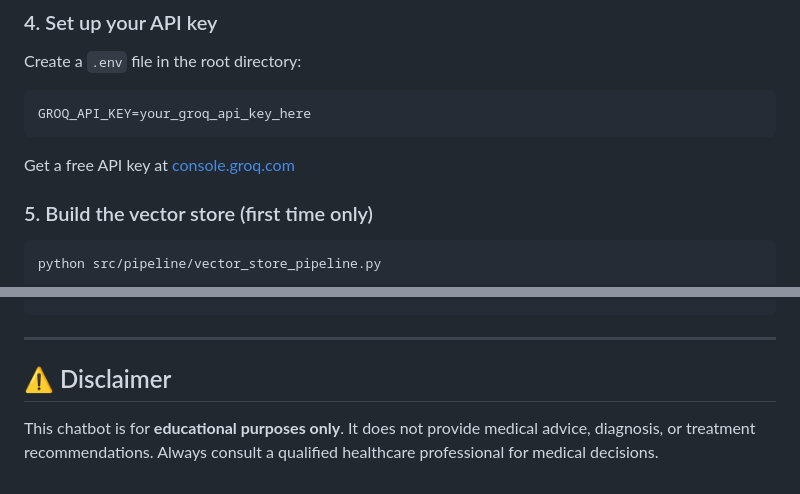
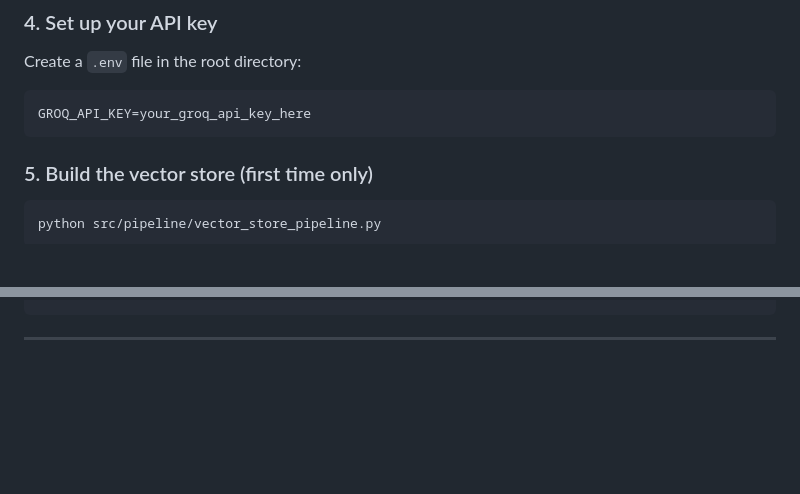
Before and after one commit to tuhina2005/medRAG, a Markdown page: README.md, 2 parts joined by grey strips. Rendered like a GitHub page; blank space fills up the shorter version.

````diff
--- a/README.md
+++ b/README.md
@@ -107,7 +105,6 @@ Create a `.env` file in the root directory:
 ```
 GROQ_API_KEY=your_groq_api_key_here
 ```
-Get a free API key at [console.groq.com](https://console.groq.com)
 
 ### 5. Build the vector store (first time only)
 ```bash
@@ -153,7 +150,3 @@ medRAG/
 ```
 
 ---
-
-## ⚠️ Disclaimer
-
-This chatbot is for **educational purposes only**. It does not provide medical advice, diagnosis, or treatment recommendations. Always consult a qualified healthcare professional for medical decisions.
````
Also changed, not shown: other parts of README.md (+14 -16 lines).
